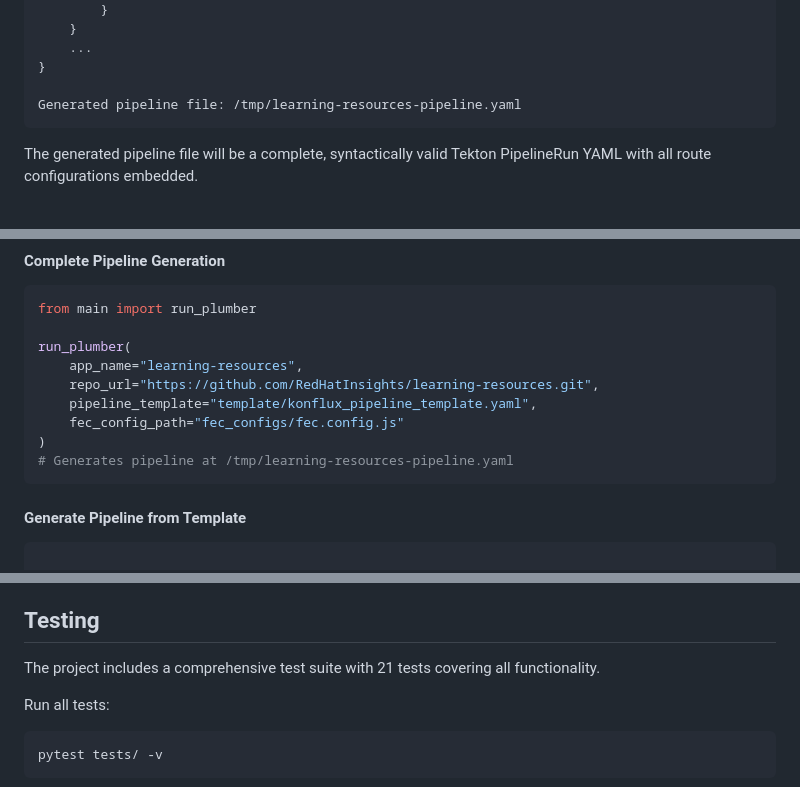
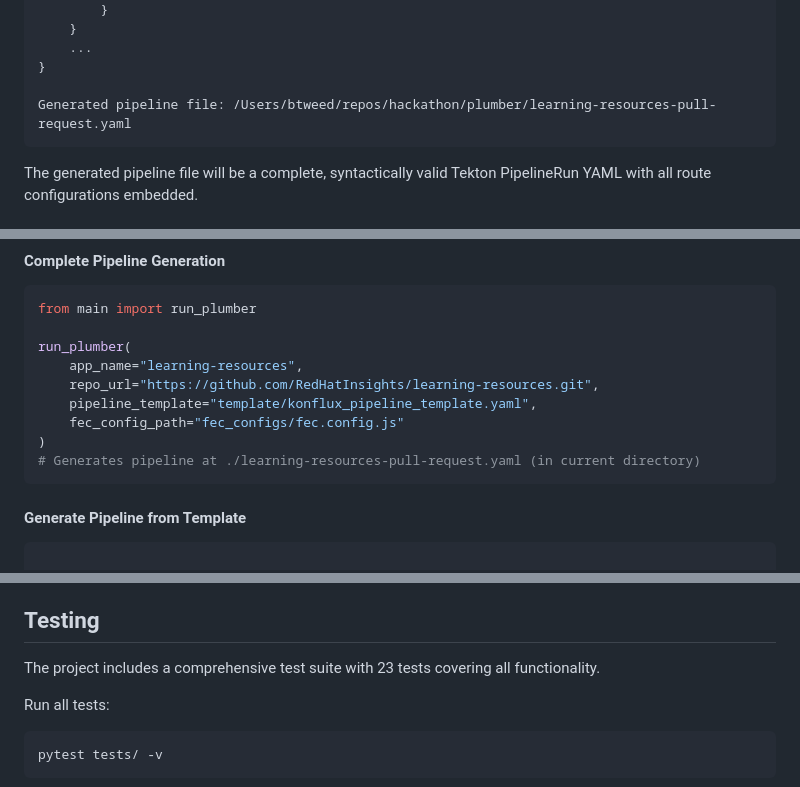
Before and after one commit to catastrophe-brandon/plumber, a Markdown page: README.md, 3 parts joined by grey strips. GitHub-like rendering.

````diff
--- a/README.md
+++ b/README.md
@@ -137,7 +137,7 @@ Generated app Caddyfile:
     ...
 }
 
-Generated pipeline file: /tmp/learning-resources-pipeline.yaml
+Generated pipeline file: /Users/btweed/repos/hackathon/plumber/learning-resources-pull-request.yaml
 ```
 
 The generated pipeline file will be a complete, syntactically valid Tekton PipelineRun YAML with all route configurations embedded.
@@ -155,7 +155,7 @@ run_plumber(
     pipeline_template="template/konflux_pipeline_template.yaml",
     fec_config_path="fec_configs/fec.config.js"
 )
-# Generates pipeline at /tmp/learning-resources-pipeline.yaml
+# Generates pipeline at ./learning-resources-pull-request.yaml (in current directory)
 ```
 
 #### Generate Pipeline from Template
@@ -260,7 +266,7 @@ Jinja2 template for generating frontend proxy Caddyfile (currently not used; pro
 
 ## Testing
 
-The project includes a comprehensive test suite with 21 tests covering all functionality.
+The project includes a comprehensive test suite with 23 tests covering all functionality.
 
 Run all tests:
 ```bash
````
Also changed, not shown: other parts of README.md (+15 -3 lines).
